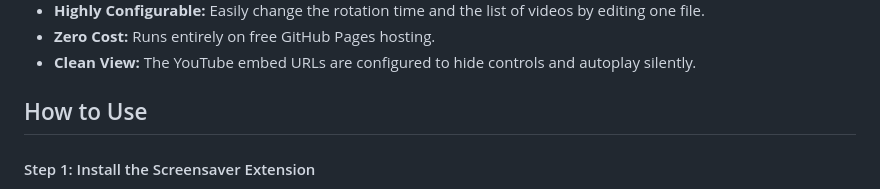
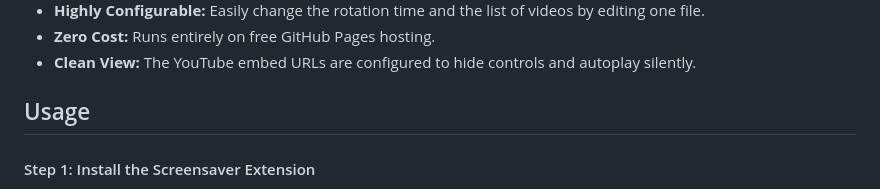
Before and after one commit to azh412/remote-fetch-screensavers, a Markdown page: README.md, the part around the change. GitHub-like rendering.

```diff
--- a/README.md
+++ b/README.md
@@ -15,7 +15,7 @@ This project provides a single `index.html` file that, when hosted online (for f
 -   **Zero Cost:** Runs entirely on free GitHub Pages hosting.
 -   **Clean View:** The YouTube embed URLs are configured to hide controls and autoplay silently.
 
-## How to Use
+## Usage
 
 #### Step 1: Install the Screensaver Extension
 
```
